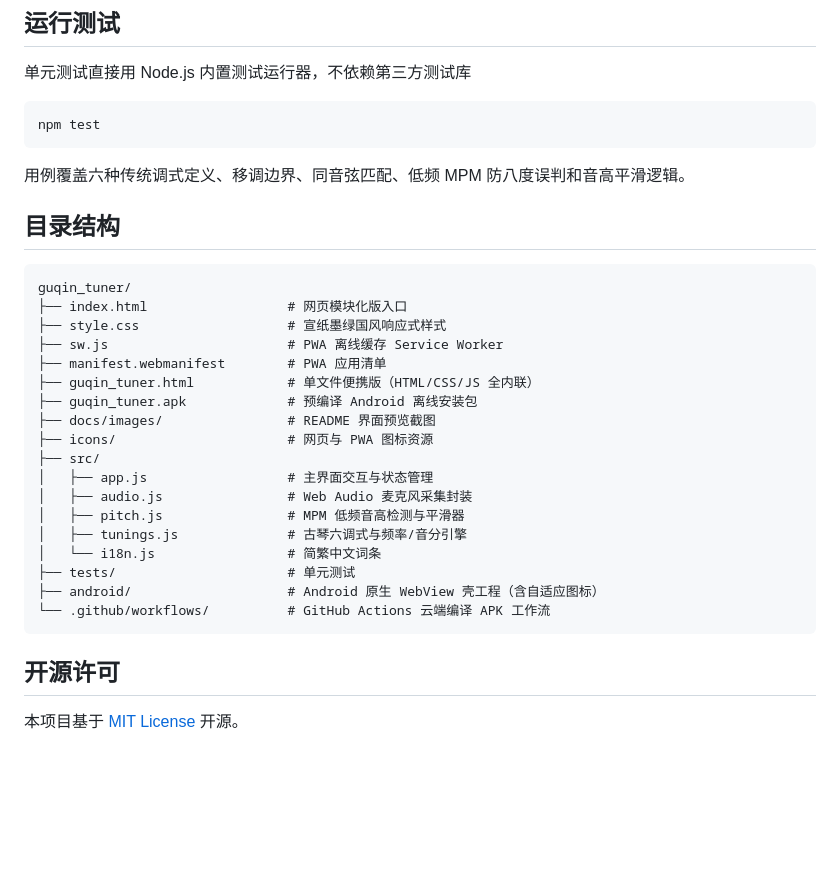
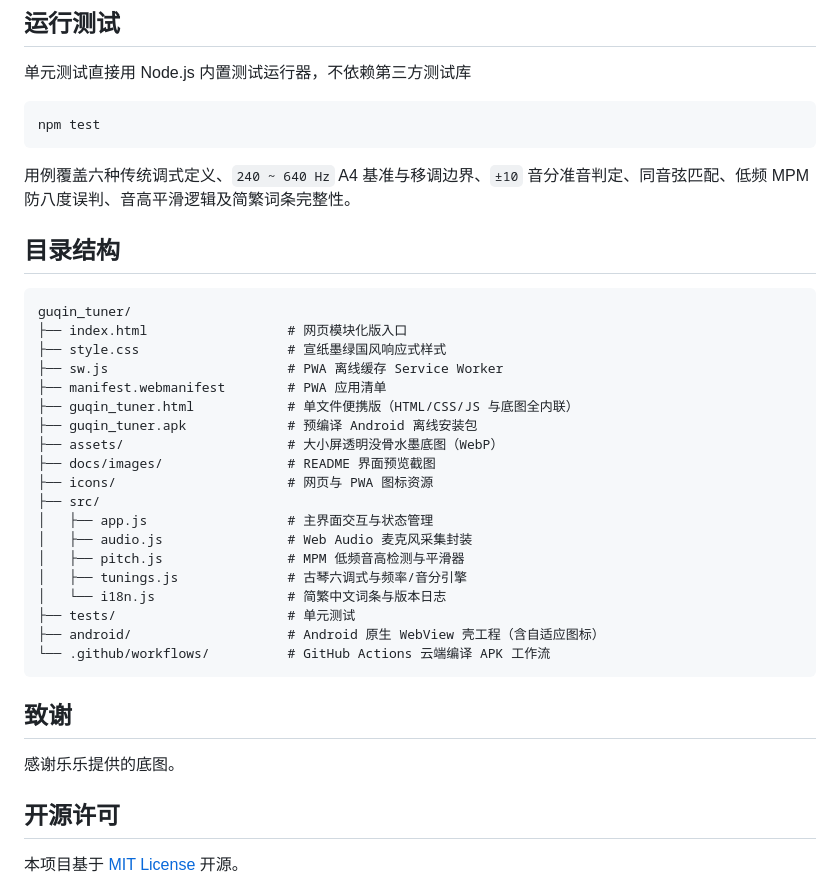
Before and after one commit to zhaoyucheng01/guqin_tuner, a Markdown page: README.md, the part around one of its changes. Rendered like a GitHub page; blank space fills up the shorter version.

````diff
--- a/README.md
+++ b/README.md
@@ -84,7 +84,7 @@ gradle assembleDebug --no-daemon
 npm test
 ```
 
-用例覆盖六种传统调式定义、移调边界、同音弦匹配、低频 MPM 防八度误判和音高平滑逻辑。
+用例覆盖六种传统调式定义、`240 ~ 640 Hz` A4 基准与移调边界、`±10` 音分准音判定、同音弦匹配、低频 MPM 防八度误判、音高平滑逻辑及简繁词条完整性。
 
 ## 目录结构
 
@@ -94,8 +94,9 @@ guqin_tuner/
 ├── style.css                   # 宣纸墨绿国风响应式样式
 ├── sw.js                       # PWA 离线缓存 Service Worker
 ├── manifest.webmanifest        # PWA 应用清单
-├── guqin_tuner.html            # 单文件便携版（HTML/CSS/JS 全内联）
+├── guqin_tuner.html            # 单文件便携版（HTML/CSS/JS 与底图全内联）
 ├── guqin_tuner.apk             # 预编译 Android 离线安装包
+├── assets/                     # 大小屏透明没骨水墨底图（WebP）
 ├── docs/images/                # README 界面预览截图
 ├── icons/                      # 网页与 PWA 图标资源
 ├── src/
@@ -103,12 +104,16 @@ guqin_tuner/
 │   ├── audio.js                # Web Audio 麦克风采集封装
 │   ├── pitch.js                # MPM 低频音高检测与平滑器
 │   ├── tunings.js              # 古琴六调式与频率/音分引擎
-│   └── i18n.js                 # 简繁中文词条
+│   └── i18n.js                 # 简繁中文词条与版本日志
 ├── tests/                      # 单元测试
 ├── android/                    # Android 原生 WebView 壳工程（含自适应图标）
 └── .github/workflows/          # GitHub Actions 云端编译 APK 工作流
 ```
 
+## 致谢
+
+感谢乐乐提供的底图。
+
 ## 开源许可
 
 本项目基于 [MIT License](LICENSE) 开源。
````
Also changed, not shown: other parts of README.md (+3 -3 lines), docs/images/preview-desktop.png, docs/images/preview-mobile.png.
